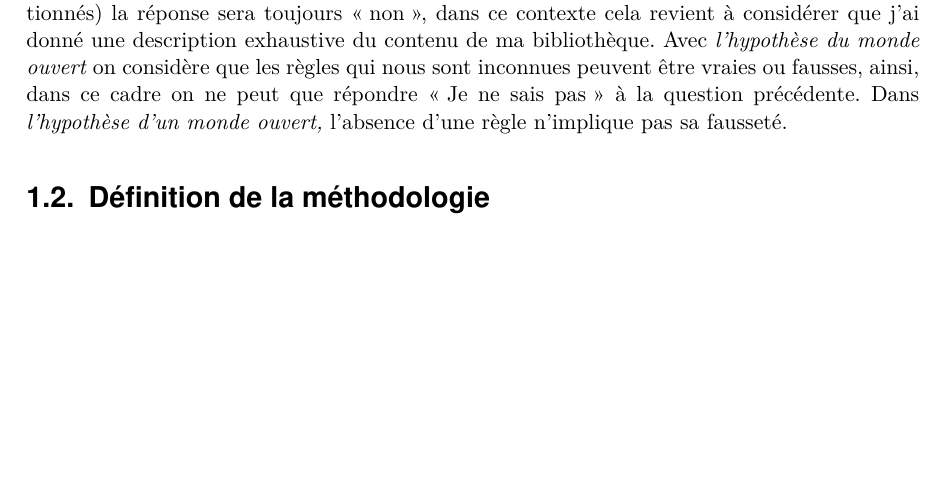
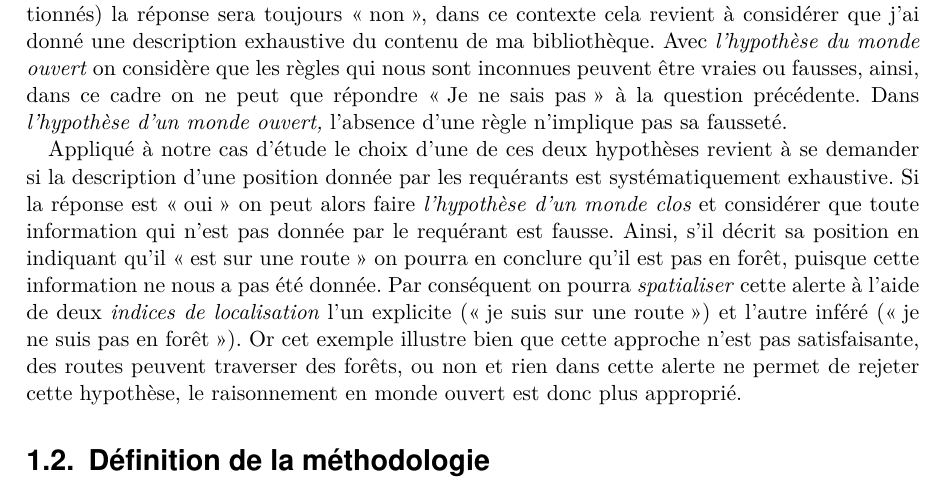
Before and after one commit to MBunel/Manuscrit, a LaTeX book (src/main.tex, which reads src/Corps/Partie2/Chapitre4/Section1/section.tex): part of page 10 of 25, cut so that both start at the same text, the shorter picture padded with empty space. Compiled offline with XeLaTeX.

Commit message:
Rédaction

```diff
--- a/src/Corps/Partie2/Chapitre4/Section1/section.tex
+++ b/src/Corps/Partie2/Chapitre4/Section1/section.tex
@@ -168,6 +168,21 @@ pas sa fausseté.
   \label{fig:comp_md}
 \end{figure}
 
+Appliqué à notre cas d'étude le choix d'une de ces deux hypothèses
+revient à se demander si la description d'une position donnée par les
+requérants est systématiquement exhaustive. Si la réponse est
+\enquote{oui} on peut alors faire \emph{l'hypothèse d'un monde clos}
+et considérer que toute information qui n'est pas donnée par le
+requérant est fausse. Ainsi, s'il décrit sa position en indiquant
+qu'il \enquote{est sur une route} on pourra en conclure qu'il est pas
+en forêt, puisque cette information ne nous a pas été donnée. Par
+conséquent on pourra \emph{spatialiser} cette alerte à l'aide de deux
+\emph{indices de localisation} l'un explicite (\enquote{je suis sur
+  une route}) et l'autre inféré (\enquote{je ne suis pas en
+  forêt}). Or cet exemple illustre bien que cette approche n'est pas
+satisfaisante, des routes peuvent traverser des forêts, ou non et rien
+dans cette alerte ne permet de rejeter cette hypothèse, le
+raisonnement en monde ouvert est donc plus approprié.
 
 %%% Local Variables:
 %%% mode: latex
```
